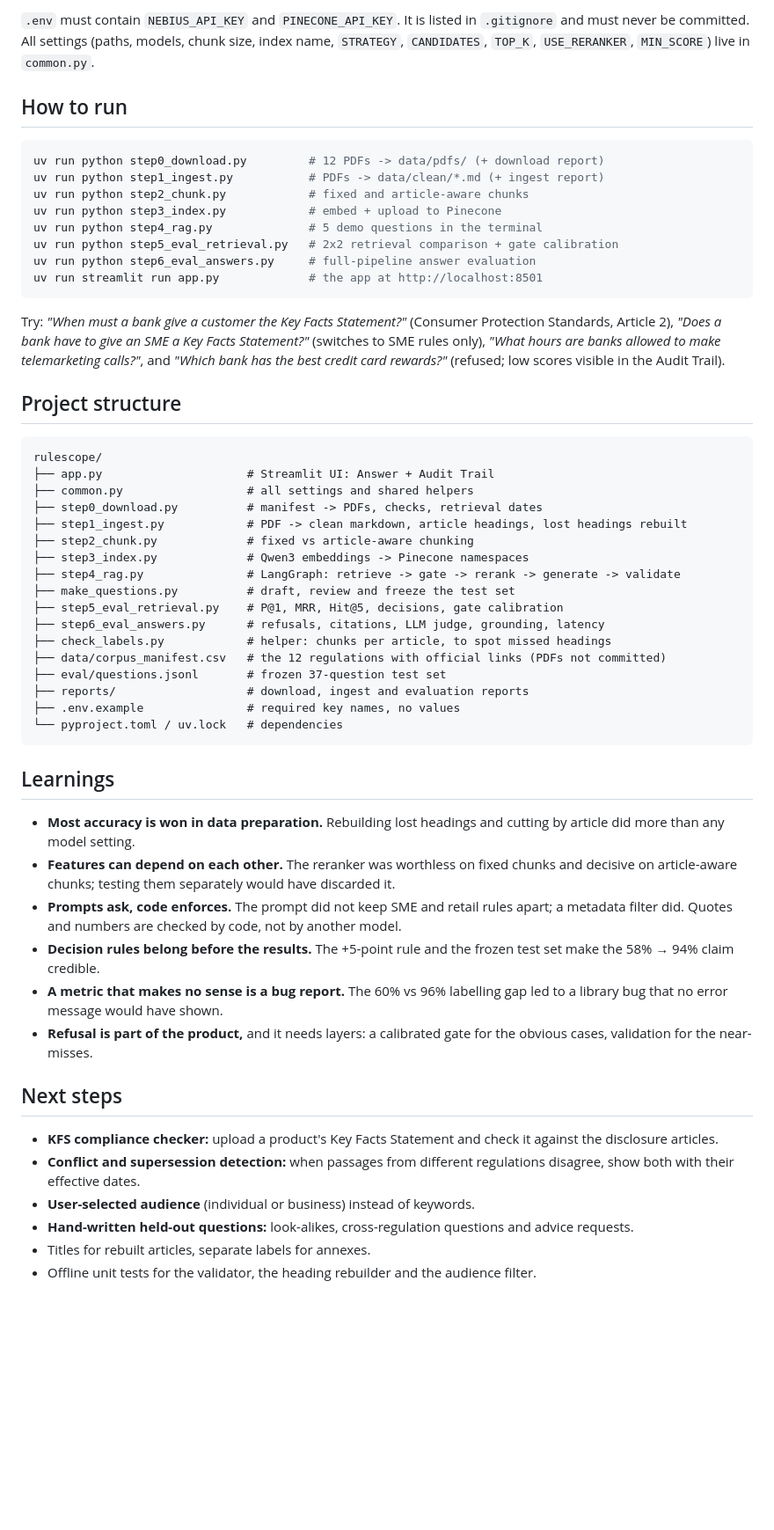
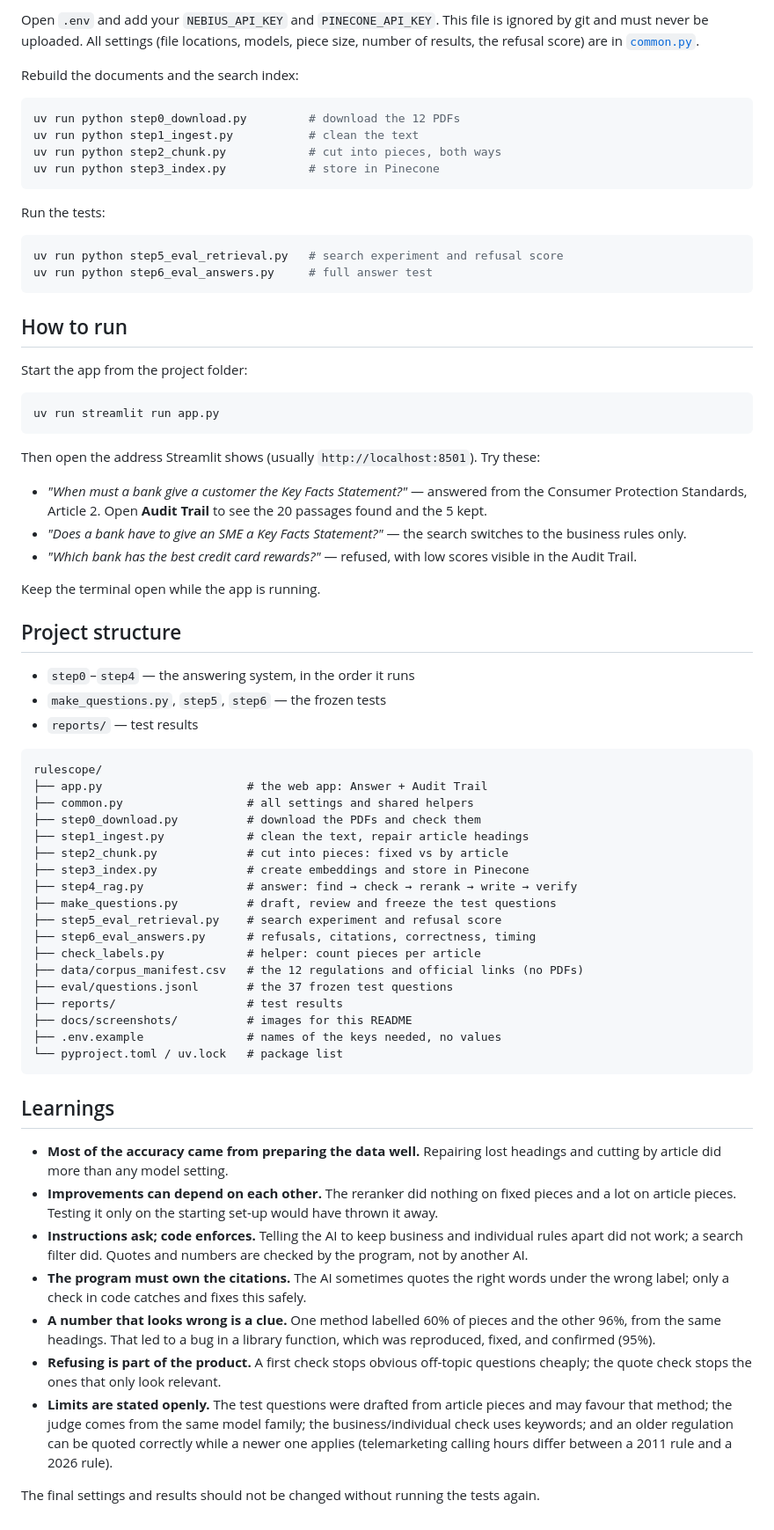
Before and after one commit to liajohn18/Agentic-AI-Projects, a Markdown page: rulescope/README.md, the part around one of its changes. Shown at 88% size. Drawn GitHub-style; blank space fills up the shorter version.

Commit message:
RuleScope README

````diff
--- a/rulescope/README.md
+++ b/rulescope/README.md
@@ -294,58 +245,74 @@ Copy-Item .env.example .env      # then put your real keys in .env
 ```
 
-`.env` must contain `NEBIUS_API_KEY` and `PINECONE_API_KEY`. It is listed in `.gitignore` and must never be committed. All settings (paths, models, chunk size, index name, `STRATEGY`, `CANDIDATES`, `TOP_K`, `USE_RERANKER`, `MIN_SCORE`) live in `common.py`.
+Open `.env` and add your `NEBIUS_API_KEY` and `PINECONE_API_KEY`. This file is ignored by git and must never be uploaded. All settings (file locations, models, piece size, number of results, the refusal score) are in [`common.py`](common.py).
+
+Rebuild the documents and the search index:
+
+```powershell
+uv run python step0_download.py         # download the 12 PDFs
+uv run python step1_ingest.py           # clean the text
+uv run python step2_chunk.py            # cut into pieces, both ways
+uv run python step3_index.py            # store in Pinecone
+```
+
+Run the tests:
+
+```powershell
+uv run python step5_eval_retrieval.py   # search experiment and refusal score
+uv run python step6_eval_answers.py     # full answer test
+```
 
 ## How to run
 
+Start the app from the project folder:
+
 ```powershell
-uv run python step0_download.py         # 12 PDFs -> data/pdfs/ (+ download report)
-uv run python step1_ingest.py           # PDFs -> data/clean/*.md (+ ingest report)
-uv run python step2_chunk.py            # fixed and article-aware chunks
-uv run python step3_index.py            # embed + upload to Pinecone
-uv run python step4_rag.py              # 5 demo questions in the terminal
-uv run python step5_eval_retrieval.py   # 2x2 retrieval comparison + gate calibration
-uv run python step6_eval_answers.py     # full-pipeline answer evaluation
-uv run streamlit run app.py             # the app at http://localhost:8501
+uv run streamlit run app.py
 ```
 
-Try: *"When must a bank give a customer the Key Facts Statement?"* (Consumer Protection Standards, Article 2), *"Does a bank have to give an SME a Key Facts Statement?"* (switches to SME rules only), *"What hours are banks allowed to make telemarketing calls?"*, and *"Which bank has the best credit card rewards?"* (refused; low scores visible in the Audit Trail).
+Then open the address Streamlit shows (usually `http://localhost:8501`). Try these:
+
+- *"When must a bank give a customer the Key Facts Statement?"* — answered from the Consumer Protection Standards, Article 2. Open **Audit Trail** to see the 20 passages found and the 5 kept.
+- *"Does a bank have to give an SME a Key Facts Statement?"* — the search switches to the business rules only.
+- *"Which bank has the best credit card rewards?"* — refused, with low scores visible in the Audit Trail.
+
+Keep the terminal open while the app is running.
 
 ## Project structure
 
+- `step0`–`step4` — the answering system, in the order it runs
+- `make_questions.py`, `step5`, `step6` — the frozen tests
+- `reports/` — test results
+
 ```text
 rulescope/
-├── app.py                     # Streamlit UI: Answer + Audit Trail
+├── app.py                     # the web app: Answer + Audit Trail
 ├── common.py                  # all settings and shared helpers
-├── step0_download.py          # manifest -> PDFs, checks, retrieval dates
-├── step1_ingest.py            # PDF -> clean markdown, article headings, lost headings rebuilt
-├── step2_chunk.py             # fixed vs article-aware chunking
-├── step3_index.py             # Qwen3 embeddings -> Pinecone namespaces
-├── step4_rag.py               # LangGraph: retrieve -> gate -> rerank -> generate -> validate
-├── make_questions.py          # draft, review and freeze the test set
-├── step5_eval_retrieval.py    # P@1, MRR, Hit@5, decisions, gate calibration
-├── step6_eval_answers.py      # refusals, citations, LLM judge, grounding, latency
-├── check_labels.py            # helper: chunks per article, to spot missed headings
-├── data/corpus_manifest.csv   # the 12 regulations with official links (PDFs not committed)
-├── eval/questions.jsonl       # frozen 37-question test set
-├── reports/                   # download, ingest and evaluation reports
-├── .env.example               # required key names, no values
-└── pyproject.toml / uv.lock   # dependencies
+├── step0_download.py          # download the PDFs and check them
+├── step1_ingest.py            # clean the text, repair article headings
+├── step2_chunk.py             # cut into pieces: fixed vs by article
+├── step3_index.py             # create embeddings and store in Pinecone
+├── step4_rag.py               # answer: find → check → rerank → write → verify
+├── make_questions.py          # draft, review and freeze the test questions
+├── step5_eval_retrieval.py    # search experiment and refusal score
+├── step6_eval_answers.py      # refusals, citations, correctness, timing
+├── check_labels.py            # helper: count pieces per article
+├── data/corpus_manifest.csv   # the 12 regulations and official links (no PDFs)
+├── eval/questions.jsonl       # the 37 frozen test questions
+├── reports/                   # test results
+├── docs/screenshots/          # images for this README
+├── .env.example               # names of the keys needed, no values
+└── pyproject.toml / uv.lock   # package list
 ```
 
 ## Learnings
 
-- **Most accuracy is won in data preparation.** Rebuilding lost headings and cutting by article did more than any model setting.
-- **Features can depend on each other.** The reranker was worthless on fixed chunks and decisive on article-aware chunks; testing them separately would have discarded it.
-- **Prompts ask, code enforces.** The prompt did not keep SME and retail rules apart; a metadata filter did. Quotes and numbers are checked by code, not by another model.
-- **Decision rules belong before the results.** The +5-point rule and the frozen test set make the 58% → 94% claim credible.
-- **A metric that makes no sense is a bug report.** The 60% vs 96% labelling gap led to a library bug that no error message would have shown.
-- **Refusal is part of the product,** and it needs layers: a calibrated gate for the obvious cases, validation for the near-misses.
+- **Most of the accuracy came from preparing the data well.** Repairing lost headings and cutting by article did more than any model setting.
+- **Improvements can depend on each other.** The reranker did nothing on fixed pieces and a lot on article pieces. Testing it only on the starting set-up would have thrown it away.
+- **Instructions ask; code enforces.** Telling the AI to keep business and individual rules apart did not work; a search filter did. Quotes and numbers are checked by the program, not by another AI.
+- **The program must own the citations.** The AI sometimes quotes the right words under the wrong label; only a check in code catches and fixes this safely.
+- **A number that looks wrong is a clue.** One method labelled 60% of pieces and the other 96%, from the same headings. That led to a bug in a library function, which was reproduced, fixed, and confirmed (95%).
+- **Refusing is part of the product.** A first check stops obvious off-topic questions cheaply; the quote check stops the ones that only look relevant.
+- **Limits are stated openly.** The test questions were drafted from article pieces and may favour that method; the judge comes from the same model family; the business/individual check uses keywords; and an older regulation can be quoted correctly while a newer one applies (telemarketing calling hours differ between a 2011 rule and a 2026 rule).
 
-## Next steps
-
-- **KFS compliance checker:** upload a product's Key Facts Statement and check it against the disclosure articles.
-- **Conflict and supersession detection:** when passages from different regulations disagree, show both with their effective dates.
-- **User-selected audience** (individual or business) instead of keywords.
-- **Hand-written held-out questions:** look-alikes, cross-regulation questions and advice requests.
-- Titles for rebuilt articles, separate labels for annexes.
-- Offline unit tests for the validator, the heading rebuilder and the audience filter.
+The final settings and results should not be changed without running the tests again.
````
Also changed, not shown: other parts of rulescope/README.md (+155 -204 lines).
